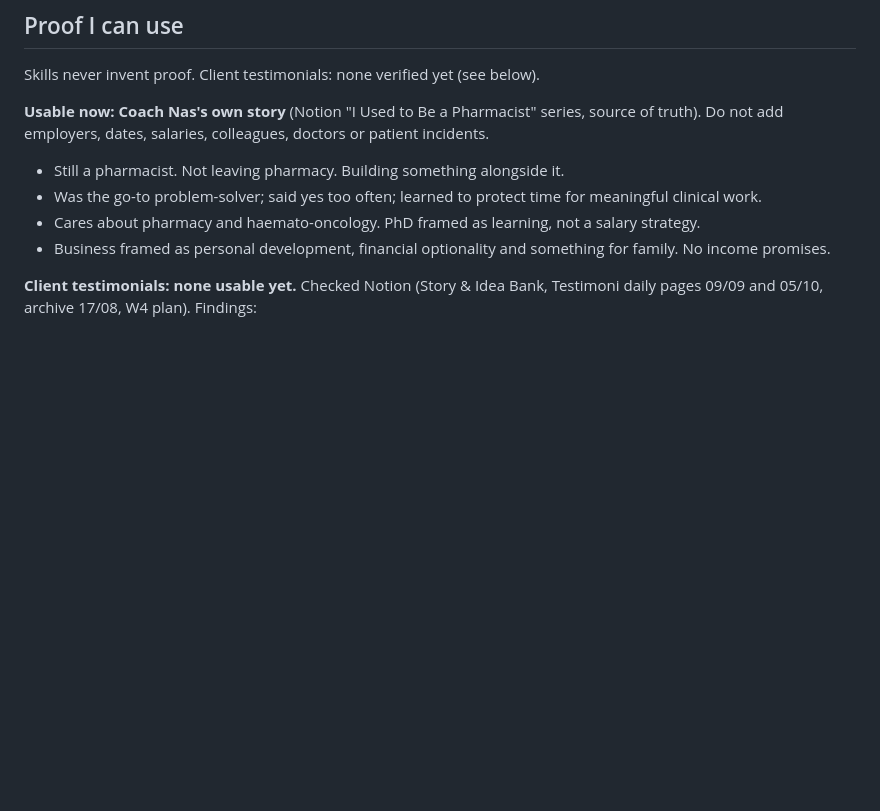
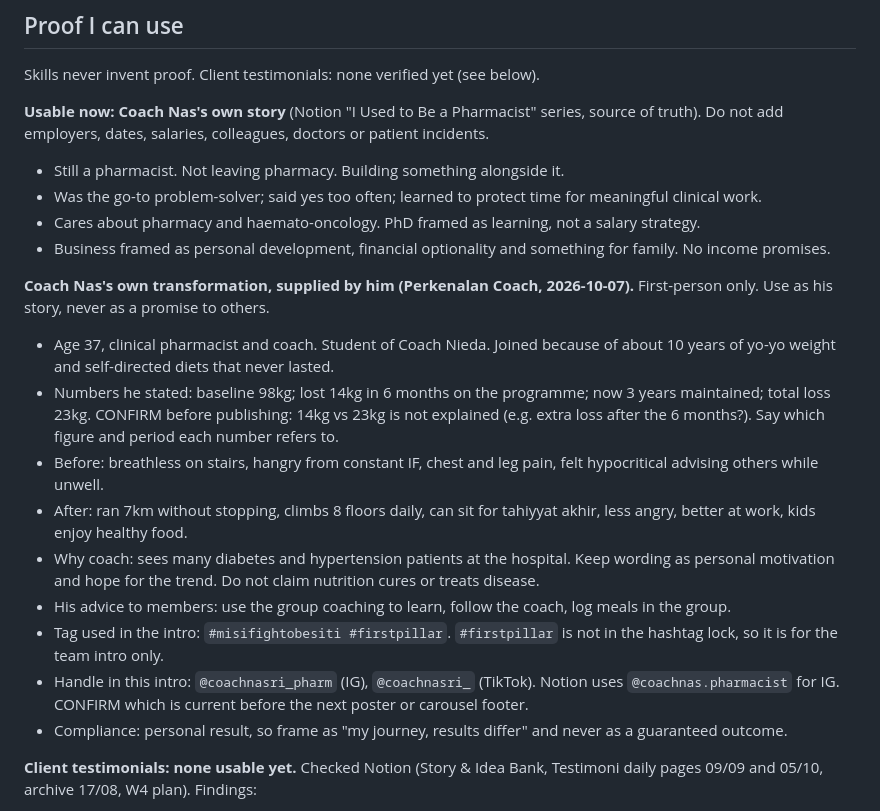
Before and after one commit to mny1408-eng/claude, a Markdown page: .claude/instagram/voice.md, the part around the change. Rendered like a GitHub page; blank space fills up the shorter version.

Commit message:
voice.md: add Coach Nas own transformation story as proof
Co-Authored-By: Claude Sonnet 5.5 <noreply@anthropic.com>
Claude-Session: https://claude.ai/code/session_01DG4wNgHML5KgzVhfskVGJm

```diff
--- a/.claude/instagram/voice.md
+++ b/.claude/instagram/voice.md
@@ -66,6 +66,17 @@ Skills never invent proof. Client testimonials: none verified yet (see below).
 - Cares about pharmacy and haemato-oncology. PhD framed as learning, not a salary strategy.
 - Business framed as personal development, financial optionality and something for family. No income promises.
 
+**Coach Nas's own transformation, supplied by him (Perkenalan Coach, 2026-10-07).** First-person only. Use as his story, never as a promise to others.
+- Age 37, clinical pharmacist and coach. Student of Coach Nieda. Joined because of about 10 years of yo-yo weight and self-directed diets that never lasted.
+- Numbers he stated: baseline 98kg; lost 14kg in 6 months on the programme; now 3 years maintained; total loss 23kg. CONFIRM before publishing: 14kg vs 23kg is not explained (e.g. extra loss after the 6 months?). Say which figure and period each number refers to.
+- Before: breathless on stairs, hangry from constant IF, chest and leg pain, felt hypocritical advising others while unwell.
+- After: ran 7km without stopping, climbs 8 floors daily, can sit for tahiyyat akhir, less angry, better at work, kids enjoy healthy food.
+- Why coach: sees many diabetes and hypertension patients at the hospital. Keep wording as personal motivation and hope for the trend. Do not claim nutrition cures or treats disease.
+- His advice to members: use the group coaching to learn, follow the coach, log meals in the group.
+- Tag used in the intro: `#misifightobesiti #firstpillar`. `#firstpillar` is not in the hashtag lock, so it is for the team intro only.
+- Handle in this intro: `@coachnasri_pharm` (IG), `@coachnasri_` (TikTok). Notion uses `@coachnas.pharmacist` for IG. CONFIRM which is current before the next poster or carousel footer.
+- Compliance: personal result, so frame as "my journey, results differ" and never as a guaranteed outcome.
+
 **Client testimonials: none usable yet.** Checked Notion (Story & Idea Bank, Testimoni daily pages 09/09 and 05/10, archive 17/08, W4 plan). Findings:
 - 05/10 Testimoni slide 7 is an empty placeholder: "letak screenshot / cerita sebenar klien + consent".
 - 09/09 slide 7 ("Ramai klien Coach share...") and 17/08 "Ahli kami... baju longgar" are generic, with no name, no source and no consent note. Treat them as unverified drafts. Do not present them as real client stories.
```
